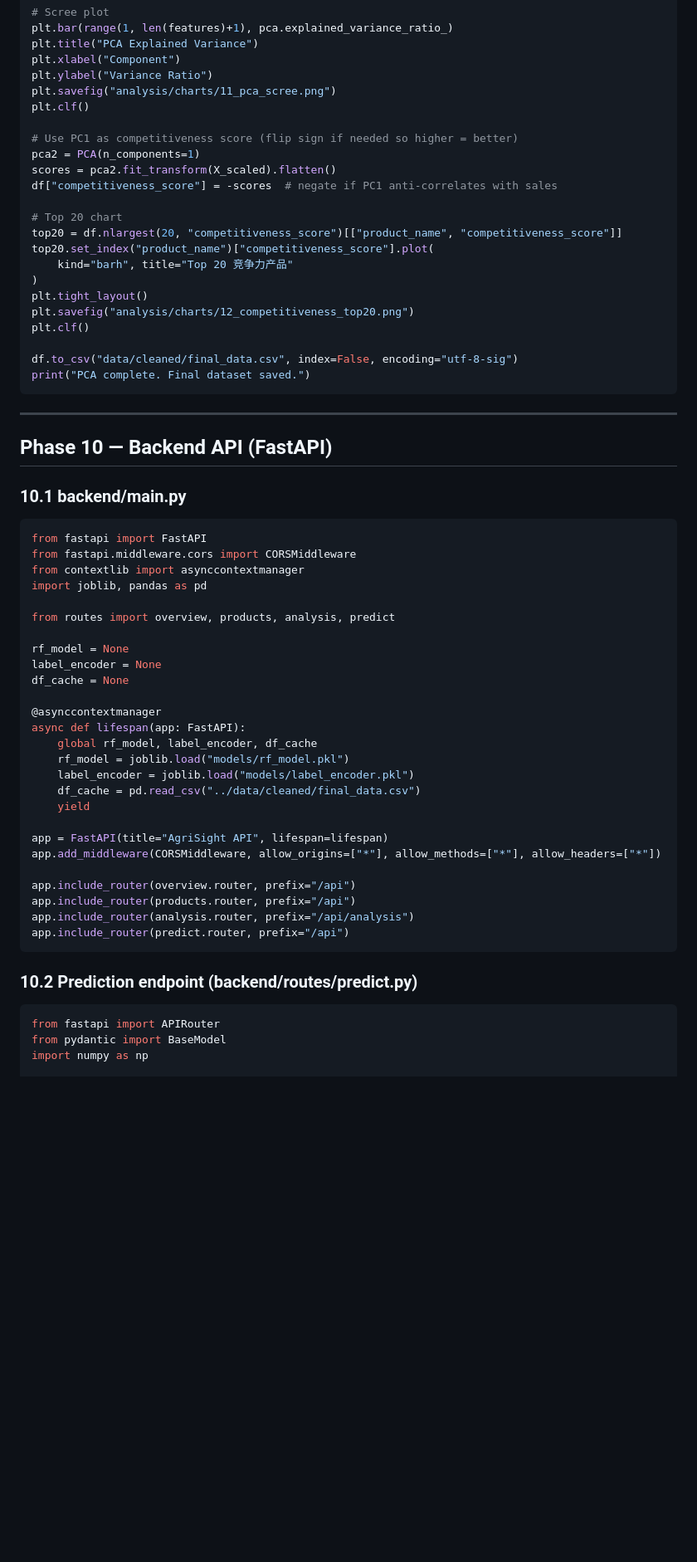
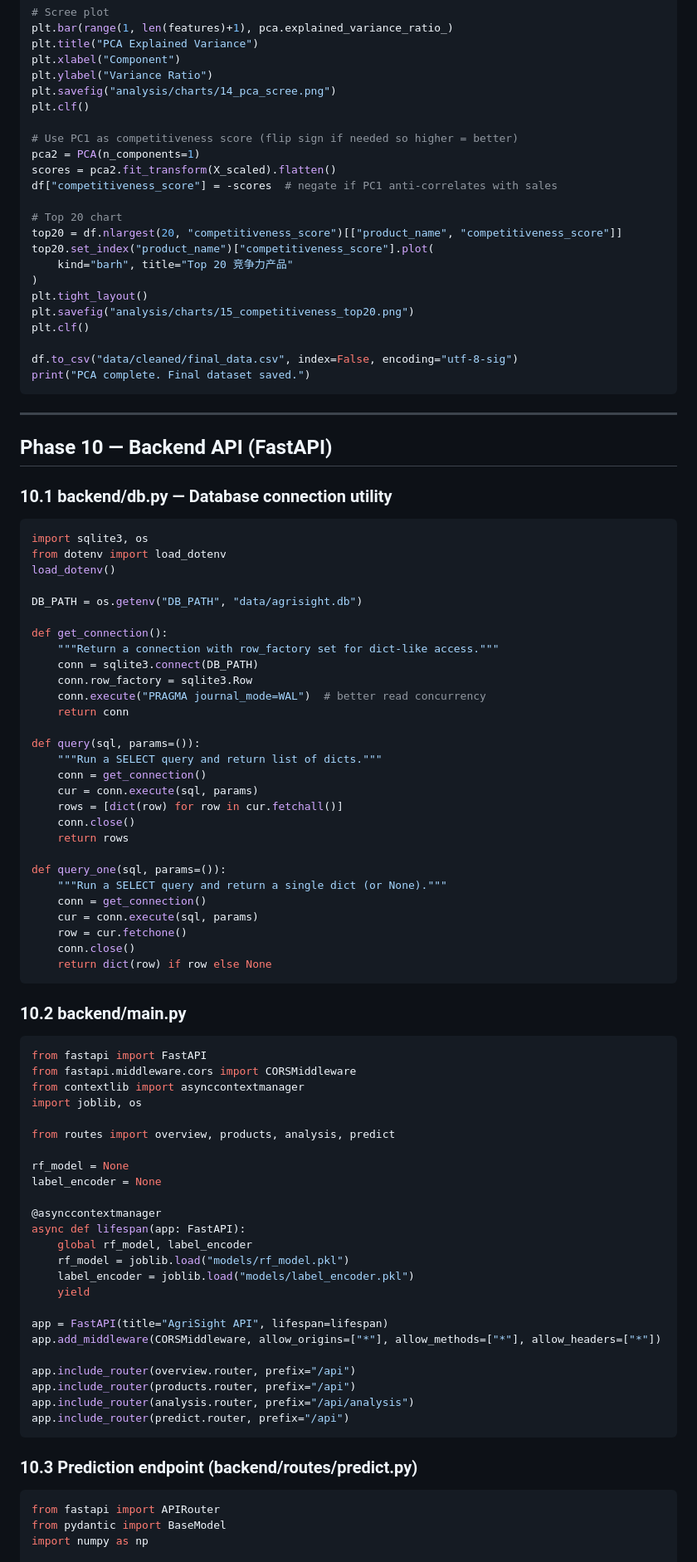
Before and after one commit to niyibizimadeit/AgriSight, a Markdown page: Instructions.md, the part around one of its changes. Shown at 83% size. Rendered like a GitHub page; blank space fills up the shorter version.

````diff
--- a/Instructions.md
+++ b/Instructions.md
@@ -510,7 +570,7 @@ plt.bar(range(1, len(features)+1), pca.explained_variance_ratio_)
 plt.title("PCA Explained Variance")
 plt.xlabel("Component")
 plt.ylabel("Variance Ratio")
-plt.savefig("analysis/charts/11_pca_scree.png")
+plt.savefig("analysis/charts/14_pca_scree.png")
 plt.clf()
 
 # Use PC1 as competitiveness score (flip sign if needed so higher = better)
@@ -524,7 +584,7 @@ top20.set_index("product_name")["competitiveness_score"].plot(
     kind="barh", title="Top 20 竞争力产品"
 )
 plt.tight_layout()
-plt.savefig("analysis/charts/12_competitiveness_top20.png")
+plt.savefig("analysis/charts/15_competitiveness_top20.png")
 plt.clf()
 
 df.to_csv("data/cleaned/final_data.csv", index=False, encoding="utf-8-sig")
@@ -535,26 +595,57 @@ print("PCA complete. Final dataset saved.")
 
 ## Phase 10 — Backend API (FastAPI)
 
-### 10.1 backend/main.py
+### 10.1 backend/db.py — Database connection utility
+
+```python
+import sqlite3, os
+from dotenv import load_dotenv
+load_dotenv()
+
+DB_PATH = os.getenv("DB_PATH", "data/agrisight.db")
+
+def get_connection():
+    """Return a connection with row_factory set for dict-like access."""
+    conn = sqlite3.connect(DB_PATH)
+    conn.row_factory = sqlite3.Row
+    conn.execute("PRAGMA journal_mode=WAL")  # better read concurrency
+    return conn
+
+def query(sql, params=()):
+    """Run a SELECT query and return list of dicts."""
+    conn = get_connection()
+    cur = conn.execute(sql, params)
+    rows = [dict(row) for row in cur.fetchall()]
+    conn.close()
+    return rows
+
+def query_one(sql, params=()):
+    """Run a SELECT query and return a single dict (or None)."""
+    conn = get_connection()
+    cur = conn.execute(sql, params)
+    row = cur.fetchone()
+    conn.close()
+    return dict(row) if row else None
+```
+
+### 10.2 backend/main.py
 
 ```python
 from fastapi import FastAPI
 from fastapi.middleware.cors import CORSMiddleware
 from contextlib import asynccontextmanager
-import joblib, pandas as pd
+import joblib, os
 
 from routes import overview, products, analysis, predict
 
 rf_model = None
 label_encoder = None
-df_cache = None
 
 @asynccontextmanager
 async def lifespan(app: FastAPI):
-    global rf_model, label_encoder, df_cache
+    global rf_model, label_encoder
     rf_model = joblib.load("models/rf_model.pkl")
     label_encoder = joblib.load("models/label_encoder.pkl")
-    df_cache = pd.read_csv("../data/cleaned/final_data.csv")
     yield
 
 app = FastAPI(title="AgriSight API", lifespan=lifespan)
@@ -566,7 +657,7 @@ app.include_router(analysis.router, prefix="/api/analysis")
 app.include_router(predict.router, prefix="/api")
 ```
 
-### 10.2 Prediction endpoint (backend/routes/predict.py)
+### 10.3 Prediction endpoint (backend/routes/predict.py)
 
 ```python
 from fastapi import APIRouter
````
Also changed, not shown: other parts of Instructions.md (+96 -34 lines), README.md (+8 -5 lines), Todo.md (+6 -6 lines).
